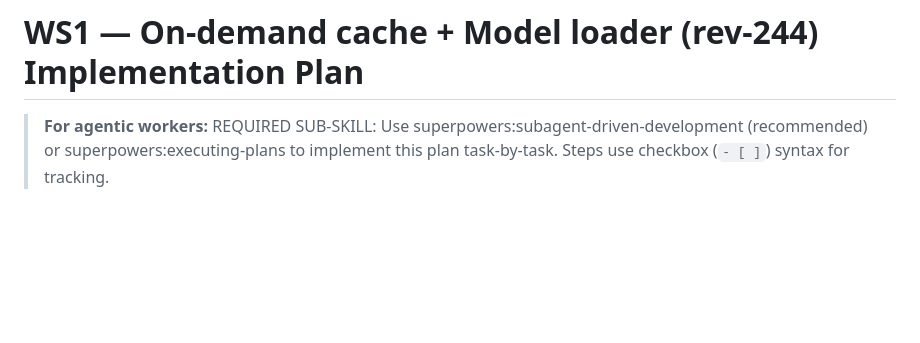
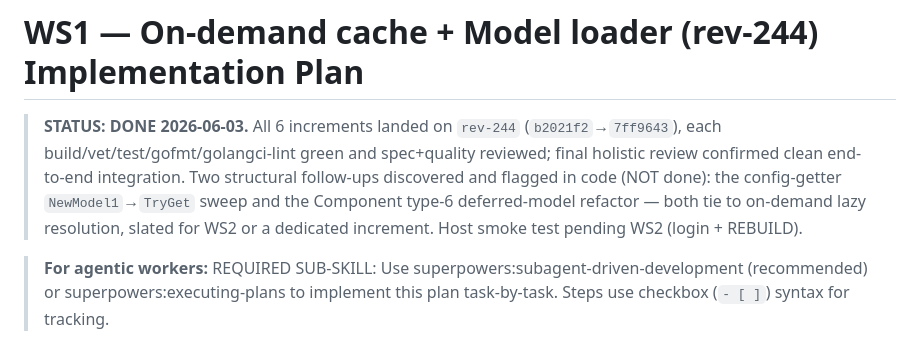
Before and after one commit to zsrv/goscape-client, a Markdown page: WS1-MODEL-LOADER-DESIGN.md, the part around the change. GitHub-like rendering; blank space fills up the shorter version.

Commit message:
docs(rev-244): mark WS1 plan DONE
All 6 WS1 increments landed (67eae70..38a9800), build/vet/test/gofmt/golangci-lint
green, spec+quality reviewed, final holistic review clean. Banner notes the two
deferred on-demand follow-ups (config-getter NewModel1->TryGet sweep; Component
type-6 deferred-model refactor) for WS2.

Co-Authored-By: Claude Opus 4.8 (1M context) <noreply@anthropic.com>

```diff
--- a/WS1-MODEL-LOADER-DESIGN.md
+++ b/WS1-MODEL-LOADER-DESIGN.md
@@ -1,4 +1,12 @@
 # WS1 — On-demand cache + Model loader (rev-244) Implementation Plan
+
+> **STATUS: DONE 2026-06-03.** All 6 increments landed on `rev-244`
+> (`b2021f2`→`7ff9643`), each build/vet/test/gofmt/golangci-lint green and
+> spec+quality reviewed; final holistic review confirmed clean end-to-end
+> integration. Two structural follow-ups discovered and flagged in code (NOT
+> done): the config-getter `NewModel1`→`TryGet` sweep and the Component type-6
+> deferred-model refactor — both tie to on-demand lazy resolution, slated for
+> WS2 or a dedicated increment. Host smoke test pending WS2 (login + REBUILD).
 
 > **For agentic workers:** REQUIRED SUB-SKILL: Use superpowers:subagent-driven-development (recommended) or superpowers:executing-plans to implement this plan task-by-task. Steps use checkbox (`- [ ]`) syntax for tracking.
 
```
